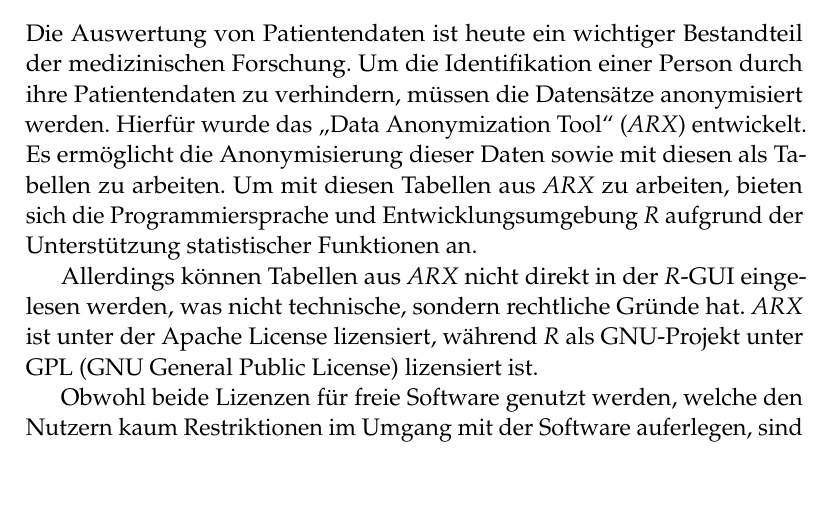
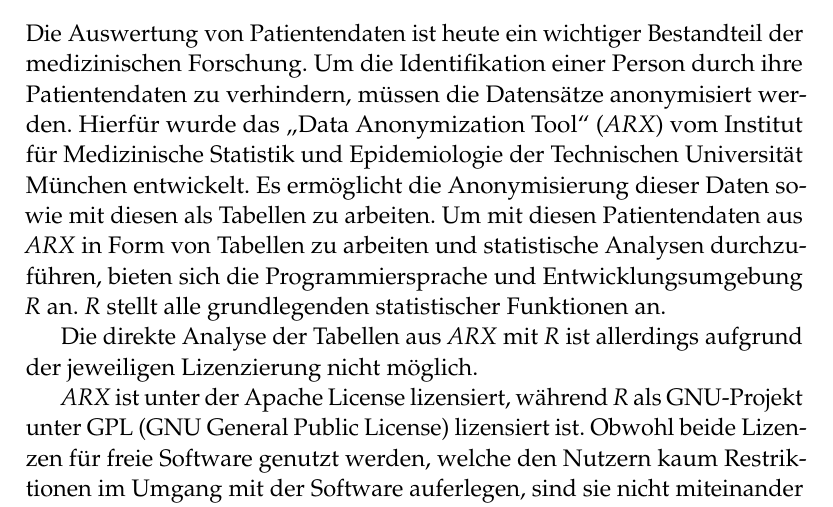
Before and after one commit to AlexanderBeischl/KAP-Arx-R-Terminal, a LaTeX document (Bericht/AusarbeitungR.tex): part of page 5 of 36, cut so that both start at the same text, the shorter picture padded with empty space. Compiled offline with pdfLaTeX.

Commit message:
Kleiner Teil Einleitung

```diff
--- a/Bericht/AusarbeitungR.tex
+++ b/Bericht/AusarbeitungR.tex
@@ -104,11 +104,13 @@
 \chapter{Einführung}\label{einführung}
 
 Die Auswertung von Patientendaten ist heute ein wichtiger Bestandteil der medizinischen Forschung. Um die Identifikation einer Person durch ihre Patientendaten zu verhindern, müssen die Datensätze anonymisiert werden.
-Hierfür wurde das "`Data Anonymization Tool"' (\textit{ARX}) entwickelt. Es ermöglicht die Anonymisierung dieser Daten sowie mit diesen als Tabellen zu arbeiten.
-Um mit diesen Tabellen aus \textit{ARX} zu arbeiten, bieten sich die Programmiersprache und Entwicklungsumgebung \textit{R} aufgrund der Unterstützung statistischer Funktionen an.
+Hierfür wurde das "`Data Anonymization Tool"' (\textit{ARX}) vom Institut für Medizinische Statistik und Epidemiologie der Technischen Universität München entwickelt. Es ermöglicht die Anonymisierung dieser Daten sowie mit diesen als Tabellen zu arbeiten.
+Um mit diesen Patientendaten aus \textit{ARX} in Form von Tabellen zu arbeiten und statistische Analysen durchzuführen, bieten sich die Programmiersprache und Entwicklungsumgebung \textit{R} an. \textit{R} stellt alle grundlegenden statistischer Funktionen an.
 
-Allerdings können Tabellen aus \textit{ARX} nicht direkt in der \textit{R}-GUI eingelesen werden, was nicht technische, sondern rechtliche Gründe hat. \textit{ARX} ist unter der Apache License lizensiert, während \textit{R} als GNU-Projekt unter GPL (GNU General Public License) lizensiert ist.
+Die direkte Analyse der Tabellen aus \textit{ARX} mit \textit{R} ist allerdings aufgrund der jeweiligen Lizenzierung nicht möglich.
+%Allerdings können Tabellen aus \textit{ARX} nicht direkt in der \textit{R}-GUI eingelesen werden, was nicht technische, sondern rechtliche Gründe hat.
 
+\textit{ARX} ist unter der Apache License lizensiert, während \textit{R} als GNU-Projekt unter GPL (GNU General Public License) lizensiert ist.
 Obwohl beide Lizenzen für freie Software genutzt werden, welche den Nutzern kaum Restriktionen im Umgang mit der Software auferlegen, sind sie nicht miteinander kompatibel. Während Software unter Apache License in GPL Projekten integriert werden dürfen, lässt GPL umgekehrt dies nicht zu.
 
 Diese Inkompatibilität kommt zustande, wenn Software unter Apache mit von GPL Software abgeleiteten Projekten geschrieben wird. Dadurch muss diese unter GPL gestellt werden. In diesem Falle müsste \textit{ARX} als Apache License Projekt unter GPL gestellt werden, um es gemeinsam mit \textit{R} zu verwenden. Dies wiederum lässt die Apache License nicht zu, da jede Apache Software unter Apache lizensiert werden muss. Es ist weitgehend von GPL-Autoren interpretationsbedingt, was ein von GPL Software abgeleitetes Projekt ist. Um hierbei Komplikationen zu vermeiden, sollte nicht mal von Apache Software zu GPL Software verlinkt werden \cite{license}.
```
Also changed, not shown: Bericht/AusarbeitungR.pdf, 3 other files.
